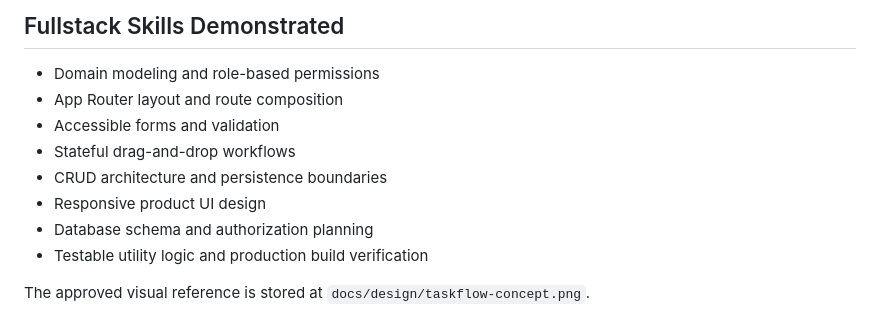
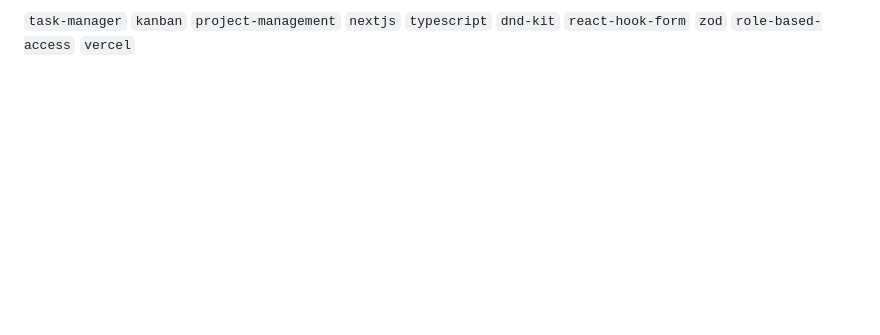
Before and after one commit to Andrey15211/team-task-manager, a Markdown page: README.md, the part around one of its changes. Rendered like a GitHub page; blank space fills up the shorter version.

```diff
--- a/README.md
+++ b/README.md
@@ -158,13 +85,2 @@ For Auth.js, configure its provider secrets and `AUTH_SECRET` in Vercel, then re
 
-## Fullstack Skills Demonstrated
-
-- Domain modeling and role-based permissions
-- App Router layout and route composition
-- Accessible forms and validation
-- Stateful drag-and-drop workflows
-- CRUD architecture and persistence boundaries
-- Responsive product UI design
-- Database schema and authorization planning
-- Testable utility logic and production build verification
-
-The approved visual reference is stored at `docs/design/taskflow-concept.png`.
+`task-manager` `kanban` `project-management` `nextjs` `typescript` `dnd-kit` `react-hook-form` `zod` `role-based-access` `vercel`
```
Also changed, not shown: other parts of README.md (+49 -122 lines), docs/screenshots/desktop.png (added), 1 other file.
